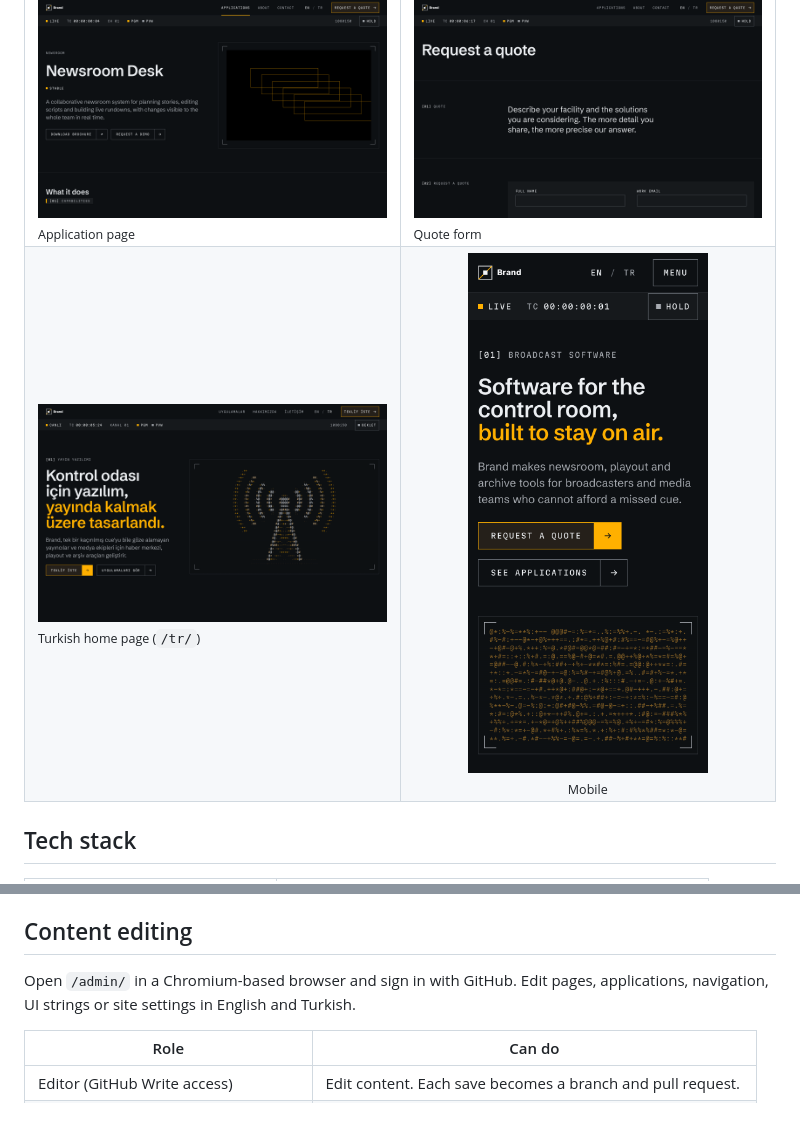
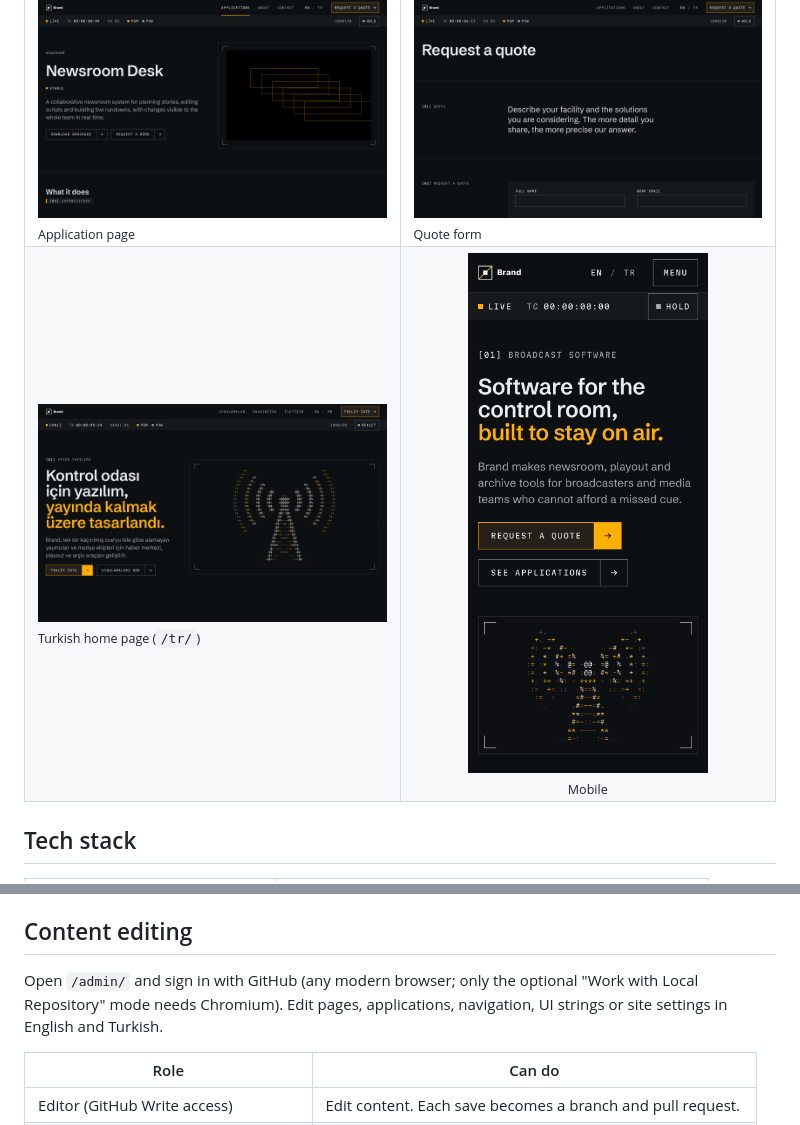
Before and after one commit to ozcelikcode/corporate-website, a Markdown page: README.md, 2 parts joined by grey strips. Drawn GitHub-style; pictures changed too: docs/screenshots/home-mobile.png.

Commit message:
docs: refresh mobile screenshot and admin note
Co-Authored-By: Claude Opus 5.5 <noreply@anthropic.com>

```diff
--- a/README.md
+++ b/README.md
@@ -97,7 +97,7 @@ pnpm format     # Biome check with fixes
 
 ## Content editing
 
-Open `/admin/` in a Chromium-based browser and sign in with GitHub. Edit pages, applications, navigation, UI strings or site settings in English and Turkish.
+Open `/admin/` and sign in with GitHub (any modern browser; only the optional "Work with Local Repository" mode needs Chromium). Edit pages, applications, navigation, UI strings or site settings in English and Turkish.
 
 | Role | Can do |
 |---|---|
```
